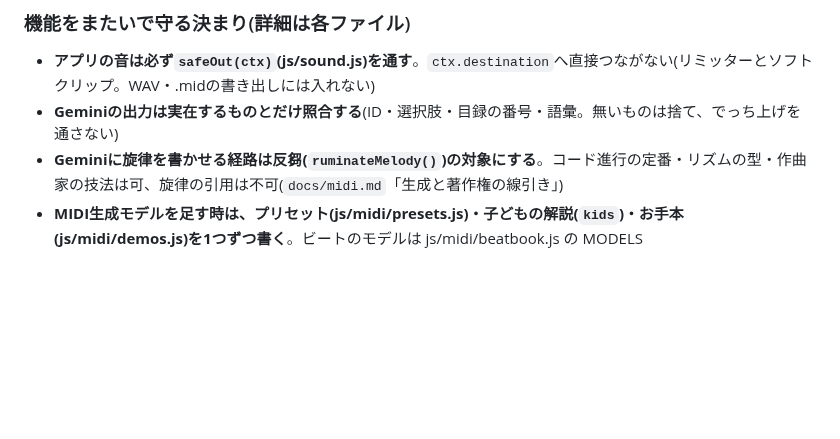
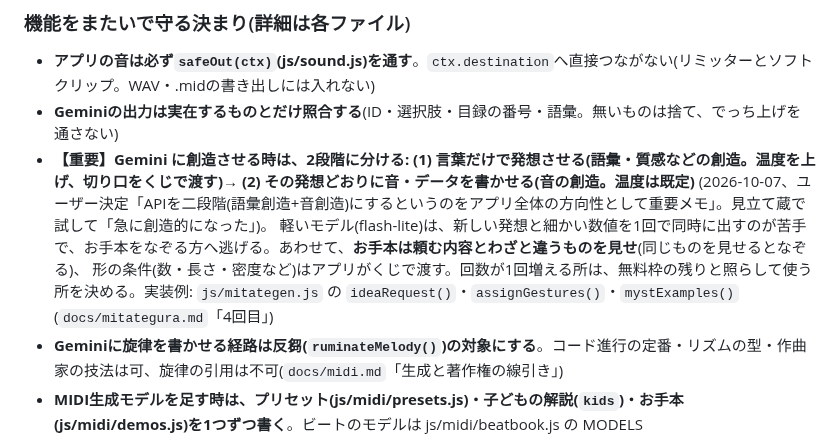
Before and after one commit to Toshiyuki1988/lyra, a Markdown page: AGENTS.md, the part around the change. Drawn GitHub-style; blank space fills up the shorter version.

Commit message:
AGENTS.md: Gemini に創造させる時は「言葉だけの発想 → その発想どおりに音・データを書く」の2段階に分ける、をアプリ全体の重要な決まりとして記録
ユーザー決定(2026-10-07)。見立て蔵の質感の発想で試した結果から。記録は Claude Code

Co-Authored-By: Claude Opus 5.5 <noreply@anthropic.com>

```diff
--- a/AGENTS.md
+++ b/AGENTS.md
@@ -240,6 +240,10 @@ CONSTELLATION(美術鑑賞記録アプリ)の姉妹アプリ。DTMプラグイ
 
 - **アプリの音は必ず`safeOut(ctx)`(js/sound.js)を通す**。`ctx.destination`へ直接つながない(リミッターとソフトクリップ。WAV・.midの書き出しには入れない)
 - **Geminiの出力は実在するものとだけ照合する**(ID・選択肢・目録の番号・語彙。無いものは捨て、でっち上げを通さない)
+- **【重要】Gemini に創造させる時は、2段階に分ける: (1) 言葉だけで発想させる(語彙・質感などの創造。温度を上げ、切り口をくじで渡す)→ (2) その発想どおりに音・データを書かせる(音の創造。温度は既定)**
+  (2026-10-07、ユーザー決定「APIを二段階(語彙創造+音創造)にするというのをアプリ全体の方向性として重要メモ」。見立て蔵で試して「急に創造的になった」)。
+  軽いモデル(flash-lite)は、新しい発想と細かい数値を1回で同時に出すのが苦手で、お手本をなぞる方へ逃げる。あわせて、**お手本は頼む内容とわざと違うものを見せ**(同じものを見せるとなぞる)、
+  形の条件(数・長さ・密度など)はアプリがくじで渡す。回数が1回増える所は、無料枠の残りと照らして使う所を決める。実装例: `js/mitategen.js` の `ideaRequest()`・`assignGestures()`・`mystExamples()`(`docs/mitategura.md`「4回目」)
 - **Geminiに旋律を書かせる経路は反芻(`ruminateMelody()`)の対象にする**。コード進行の定番・リズムの型・作曲家の技法は可、旋律の引用は不可(`docs/midi.md`「生成と著作権の線引き」)
 - **MIDI生成モデルを足す時は、プリセット(js/midi/presets.js)・子どもの解説(`kids`)・お手本(js/midi/demos.js)を1つずつ書く**。ビートのモデルは js/midi/beatbook.js の MODELS
 - **音声・画像・自作の音色・プリセット目録はDriveに上げない**(端末のIndexedDB)。Driveに残すのは参照と設定だけ
```
